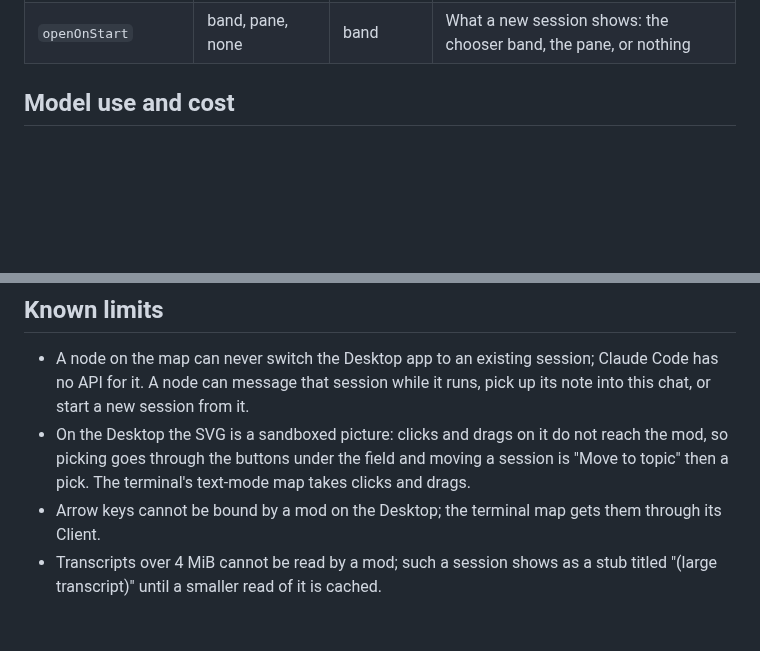
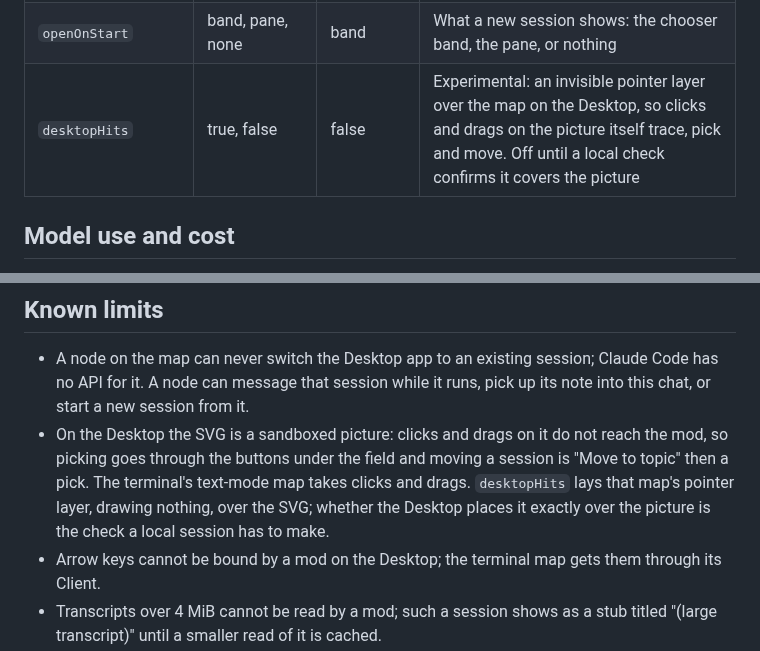
Before and after one commit to nrzz/constellation, a Markdown page: README.md, 2 parts joined by grey strips. Drawn GitHub-style; blank space fills up the shorter version.

```diff
--- a/README.md
+++ b/README.md
@@ -131,6 +131,7 @@ Set them in `/config`, or live in the pane's settings view (saved to the store).
 | `rangeDays` | 1–45 | 30 | Sessions older than this are dimmed and left out of chains; 45 means all time |
 | `useModelForTitles` | true, false | false | Name auto topics with one short haiku call instead of their most frequent words |
 | `openOnStart` | band, pane, none | band | What a new session shows: the chooser band, the pane, or nothing |
+| `desktopHits` | true, false | false | Experimental: an invisible pointer layer over the map on the Desktop, so clicks and drags on the picture itself trace, pick and move. Off until a local check confirms it covers the picture |
 
 ## Model use and cost
 
@@ -165,7 +166,9 @@ messaging are not offered there.
 - On the Desktop the SVG is a sandboxed picture: clicks and drags on it do not
   reach the mod, so picking goes through the buttons under the field and
   moving a session is "Move to topic" then a pick. The terminal's text-mode
-  map takes clicks and drags.
+  map takes clicks and drags. `desktopHits` lays that map's pointer layer,
+  drawing nothing, over the SVG; whether the Desktop places it exactly over
+  the picture is the check a local session has to make.
 - Arrow keys cannot be bound by a mod on the Desktop; the terminal map gets
   them through its Client.
 - Transcripts over 4 MiB cannot be read by a mod; such a session shows as a
```
Also changed, not shown: PLAN.md (+7 -4 lines), .claude-plugin/icon.png (added), 8 other files.
